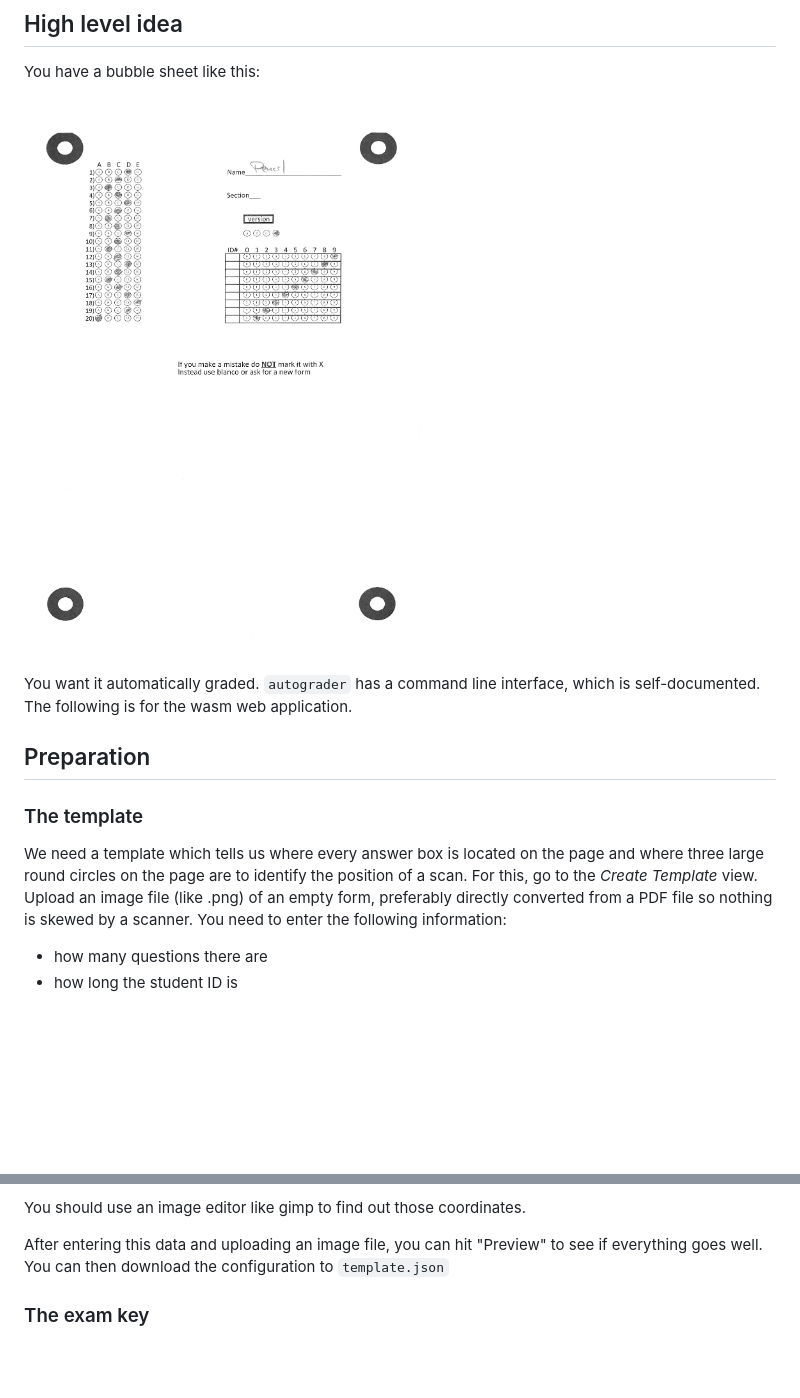
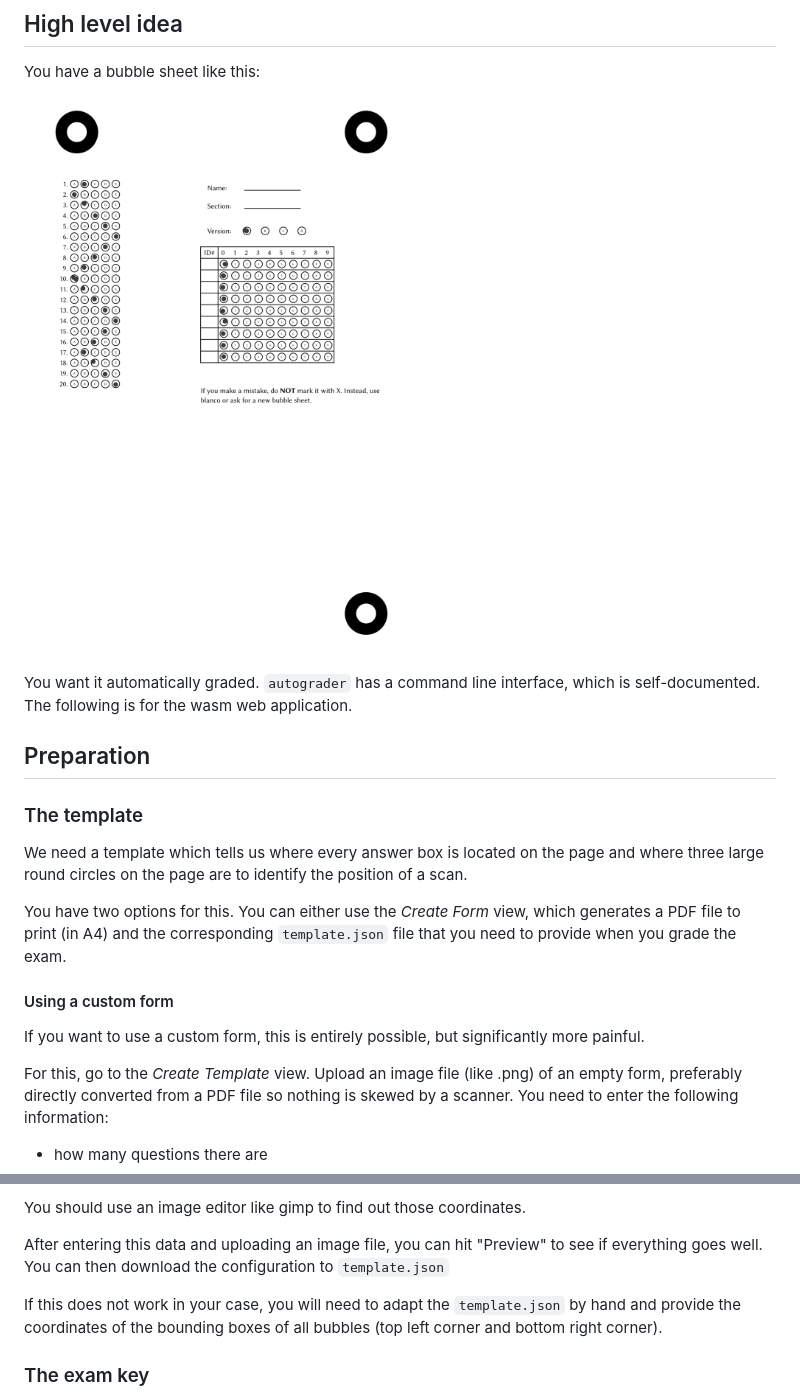
Before and after one commit to o-tho/autograder, a Markdown page: README.md, 2 parts joined by grey strips. GitHub-like rendering; pictures changed too: assets/filled_out_example.png; blank space fills up the shorter version.

```diff
--- a/README.md
+++ b/README.md
@@ -38,7 +38,18 @@ which is self-documented. The following is for the wasm web application.
 
 We need a template which tells us where every answer box is located on the page
 and where three large round circles on the page are to identify the position of
-a scan. For this, go to the *Create Template* view. Upload an image file (like .png) of
+a scan.
+
+You have two options for this. You can either use the *Create Form* view, which
+generates a PDF file to print (in A4) and the corresponding `template.json` file
+that you need to provide when you grade the exam.
+
+#### Using a custom form
+
+If you want to use a custom form, this is entirely possible, but significantly
+more painful.
+
+For this, go to the *Create Template* view. Upload an image file (like .png) of
 an empty form, preferably directly converted from a PDF file so nothing is
 skewed by a scanner. You need to enter the following information:
 
@@ -60,6 +71,10 @@ You should use an image editor like gimp to find out those coordinates.
 After entering this data and uploading an image file, you can hit "Preview" to
 see if everything goes well. You can then download the configuration to
 `template.json`
+
+If this does not work in your case, you will need to adapt the `template.json`
+by hand and provide the coordinates of the bounding boxes of all bubbles (top
+left corner and bottom right corner).
 
 ### The exam key
 
```
Also changed, not shown: other parts of README.md (+1 -1 lines), assets/sample_report.png, 5 other files.
